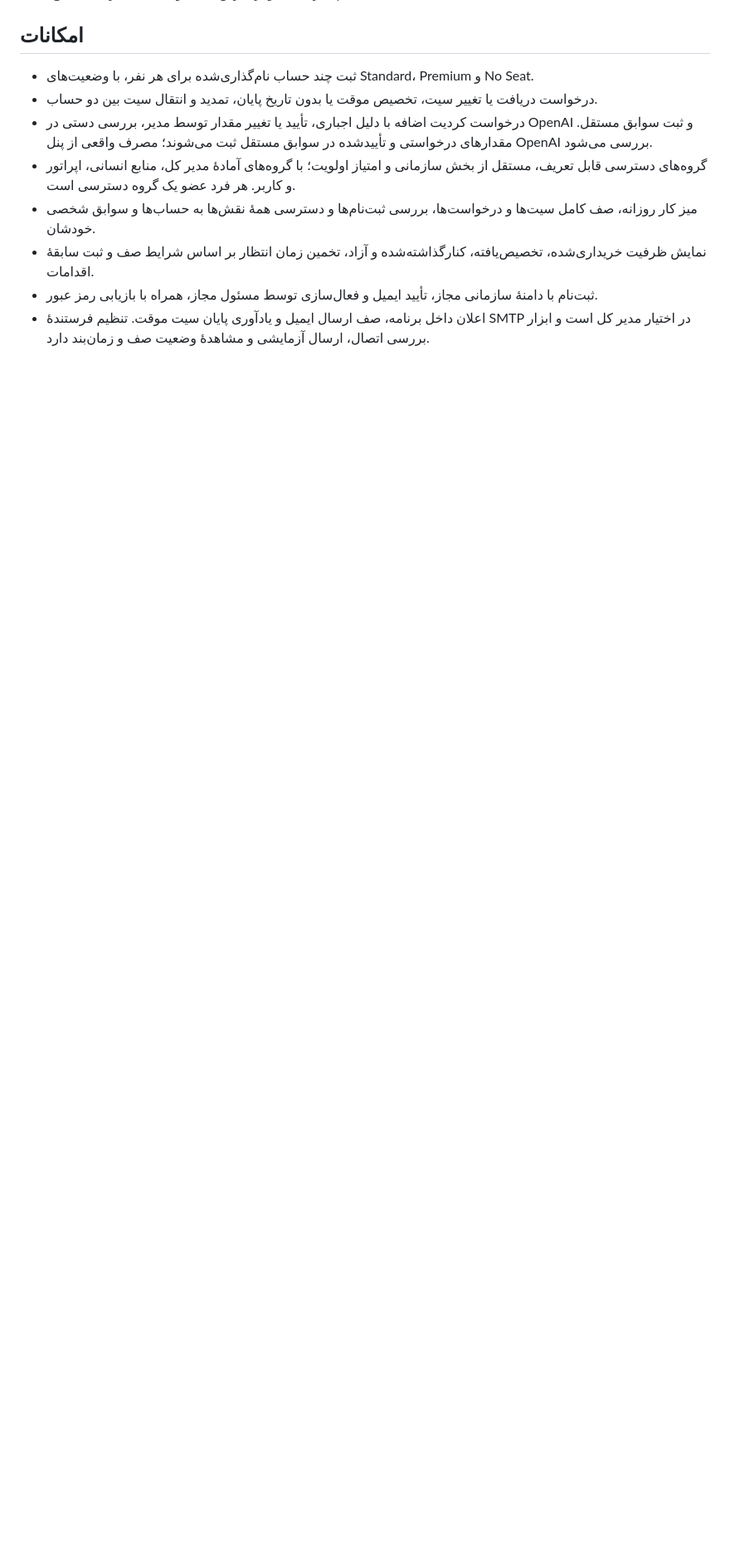
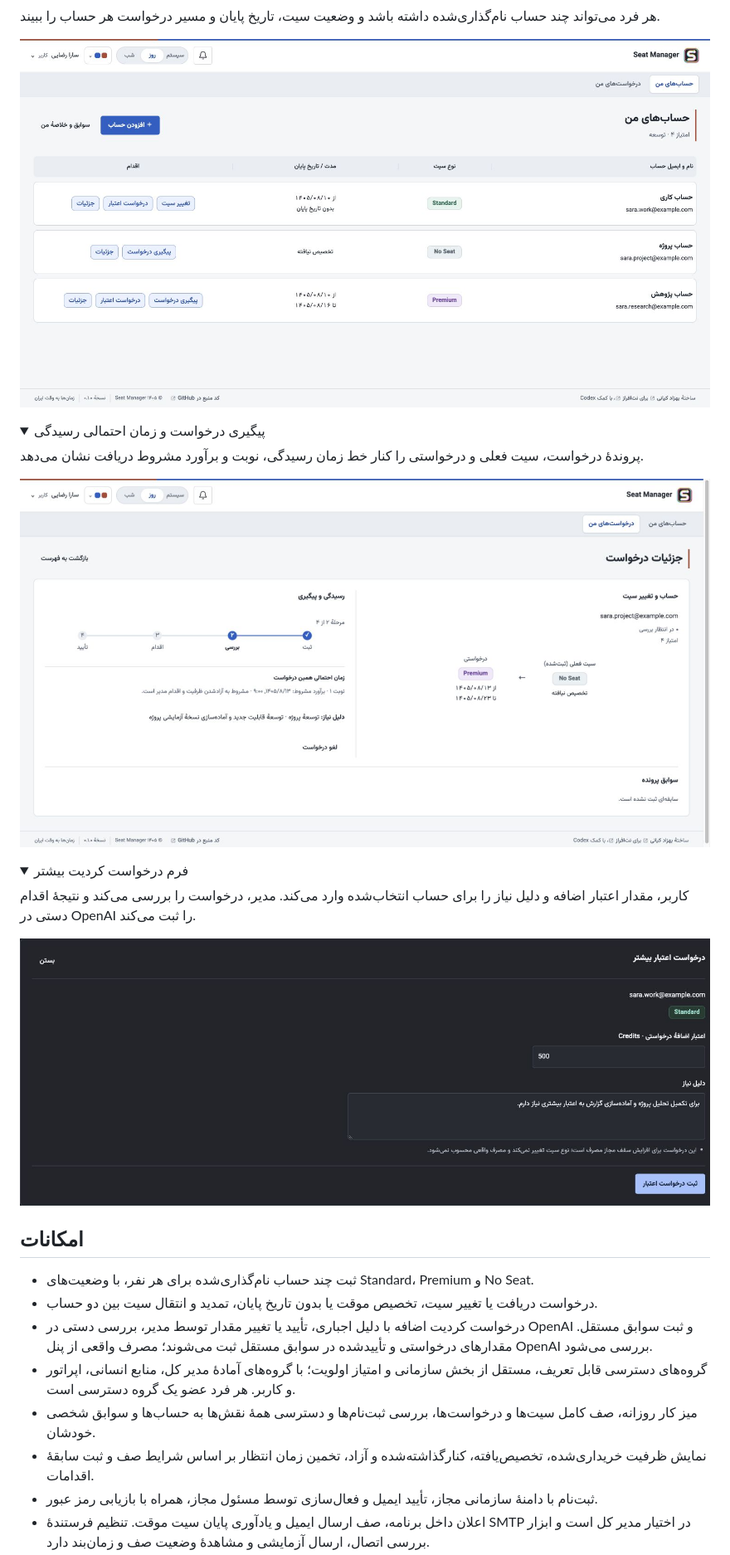
Before and after one commit to kiyanibehzad/seat-manager, a Markdown page: README.md, the part around the change printed below. Shown: that part at 83% size. Rendered like a GitHub page; pictures changed too: docs/screenshots/credit-request-dark.jpg (added), docs/screenshots/personal-accounts-light.jpg (added), docs/screenshots/request-timeline-light.jpg (added); folded sections open; blank space fills up the shorter version.

Commit message:
افزودن تصاویر نمونهٔ محیط برنامه به معرفی فارسی

```diff
--- a/README.md
+++ b/README.md
@@ -8,3 +22,26 @@
+هر فرد می‌تواند چند حساب نام‌گذاری‌شده داشته باشد و وضعیت سیت، تاریخ پایان و مسیر درخواست هر حساب را ببیند.
+
+![حساب‌های شخصی در تم روشن با حساب‌ها و ایمیل‌های ساختگی](docs/screenshots/personal-accounts-light.jpg)
+
+</details>
+
+<details>
+<summary>پیگیری درخواست و زمان احتمالی رسیدگی</summary>
+
+پروندهٔ درخواست، سیت فعلی و درخواستی را کنار خط زمان رسیدگی، نوبت و برآورد مشروط دریافت نشان می‌دهد.
+
+![پروندهٔ درخواست سیت و خط زمان رسیدگی با داده‌های ساختگی](docs/screenshots/request-timeline-light.jpg)
+
+</details>
+
+<details>
+<summary>فرم درخواست کردیت بیشتر</summary>
+
+کاربر، مقدار اعتبار اضافه و دلیل نیاز را برای حساب انتخاب‌شده وارد می‌کند. مدیر، درخواست را بررسی می‌کند و نتیجهٔ اقدام دستی در OpenAI را ثبت می‌کند.
+
+![فرم درخواست کردیت با مقدار و دلیل نمونه در تم تیره](docs/screenshots/credit-request-dark.jpg)
+
+</details>
 
 ## امکانات
 
```
Also changed, not shown: other parts of README.md (+14 -0 lines), docs/screenshots/daily-tasks-dark.jpg (added).
